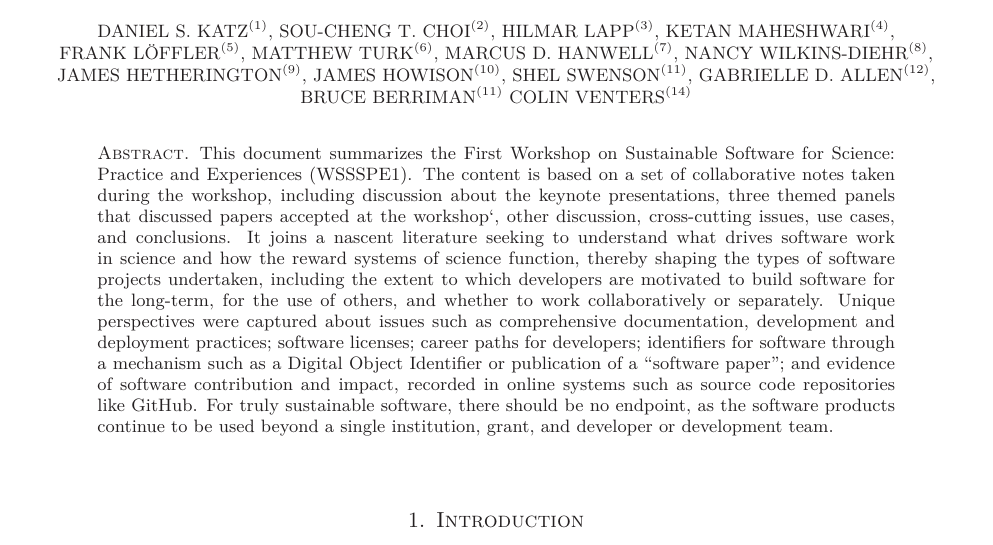
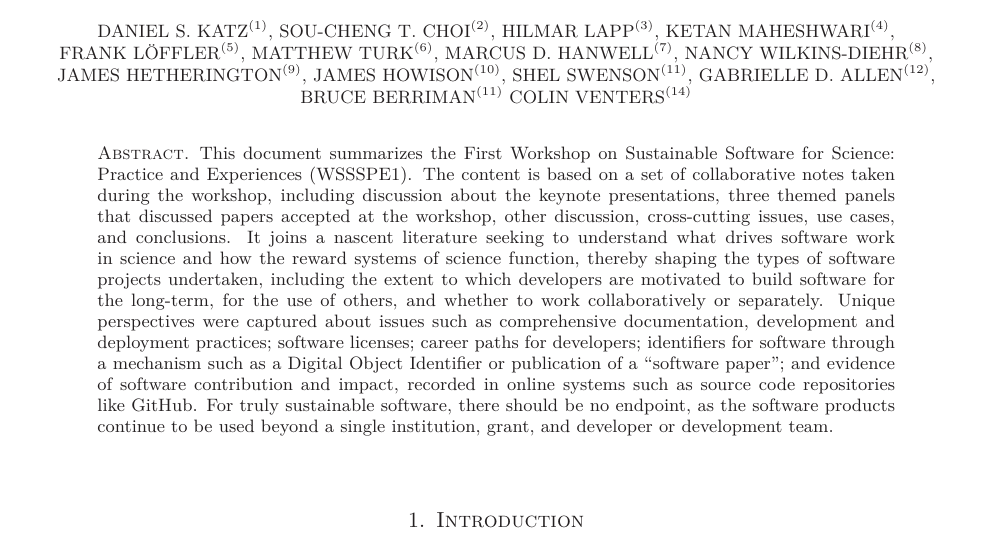
Before and after one commit to WSSSPE/meetings, a LaTeX paper (WSSSPE1_report/WSSSPE1_summary_report.tex): part of page 1 of 32, cut so that both start at the same text. Compiled offline with LaTeX, dvips and Ghostscript.

Commit message:
minor fix in abstract

```diff
--- a/WSSSPE1_report/WSSSPE1_summary_report.tex
+++ b/WSSSPE1_report/WSSSPE1_summary_report.tex
@@ -118,7 +118,7 @@ This document summarizes the First Workshop on Sustainable Software
 for Science: Practice and Experiences (WSSSPE1). The content is based
 on a set of collaborative notes taken during the workshop, including
 discussion about the keynote presentations, three themed panels that
-discussed papers accepted at the workshop`, other discussion,
+discussed papers accepted at the workshop, other discussion,
 cross-cutting issues, use cases, and conclusions. It joins a nascent
 literature seeking to understand what drives software work in science
 and how the reward systems of science function, thereby shaping the
```
